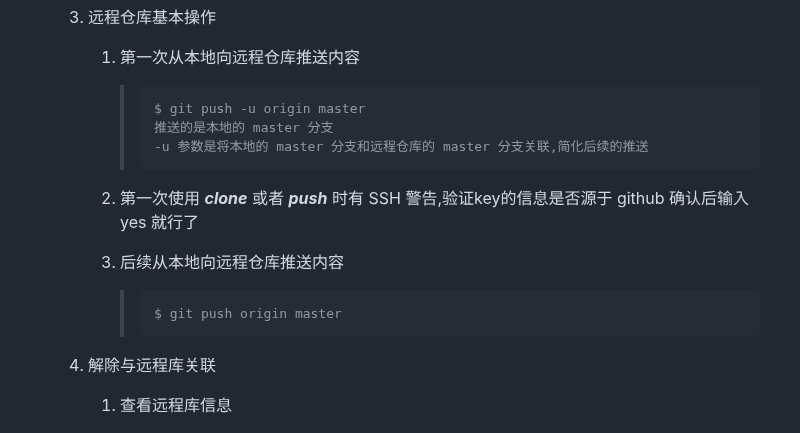
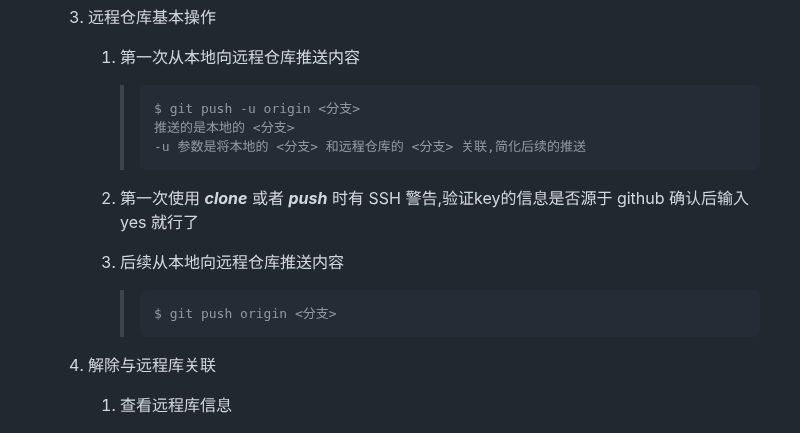
Before and after one commit to ByCyanCloud/Tasks, a Markdown page: Git_note.md, the part around the change. Drawn GitHub-style.

Commit message:
Git学习笔记

````diff
--- a/Git_note.md
+++ b/Git_note.md
@@ -176,9 +176,9 @@ Git是一个基于Linux内核开发的版本控制工具,采用分布式版本
       1. 第一次从本地向远程仓库推送内容
 
          > ```
-         > $ git push -u origin master
-         > 推送的是本地的 master 分支
-         > -u 参数是将本地的 master 分支和远程仓库的 master 分支关联,简化后续的推送
+         > $ git push -u origin <分支>
+         > 推送的是本地的 <分支>
+         > -u 参数是将本地的 <分支> 和远程仓库的 <分支> 关联,简化后续的推送
          > ```
 
       2. 第一次使用 ***clone*** 或者 ***push*** 时有 SSH 警告,验证key的信息是否源于 github 确认后输入 yes 就行了
@@ -186,7 +186,7 @@ Git是一个基于Linux内核开发的版本控制工具,采用分布式版本
       3. 后续从本地向远程仓库推送内容
 
          > ```
-         > $ git push origin master
+         > $ git push origin <分支>
          > ```
 
    4. 解除与远程库关联
````
